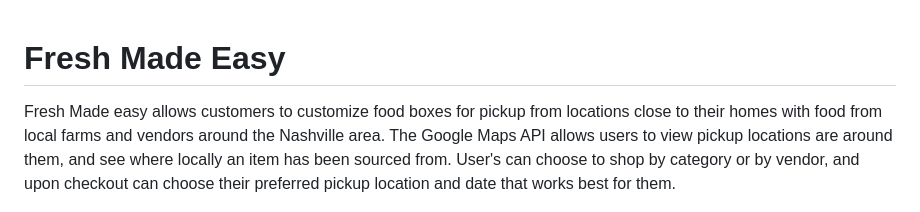
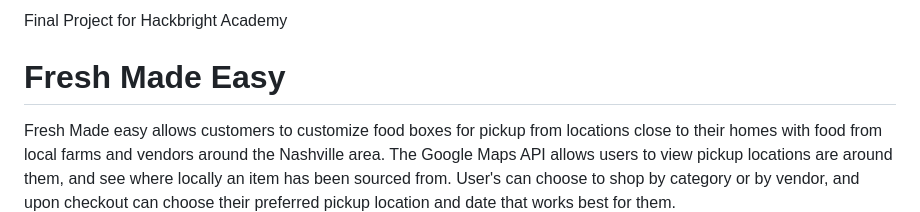
Before and after one commit to leah-ewing/Fresh-Made-Easy, a Markdown page: readme.md, the part around the change. GitHub-like rendering.

```diff
--- a/readme.md
+++ b/readme.md
@@ -1,3 +1,5 @@
+Final Project for Hackbright Academy
+
 # Fresh Made Easy
 
 Fresh Made easy allows customers to customize food boxes for pickup from locations close to their homes with food from local farms and vendors around the Nashville area. The Google Maps API allows users to view pickup locations are around them, and see where locally an item has been sourced from. User's can choose to shop by category or by vendor, and upon checkout can choose their preferred pickup location and date that works best for them.
```
